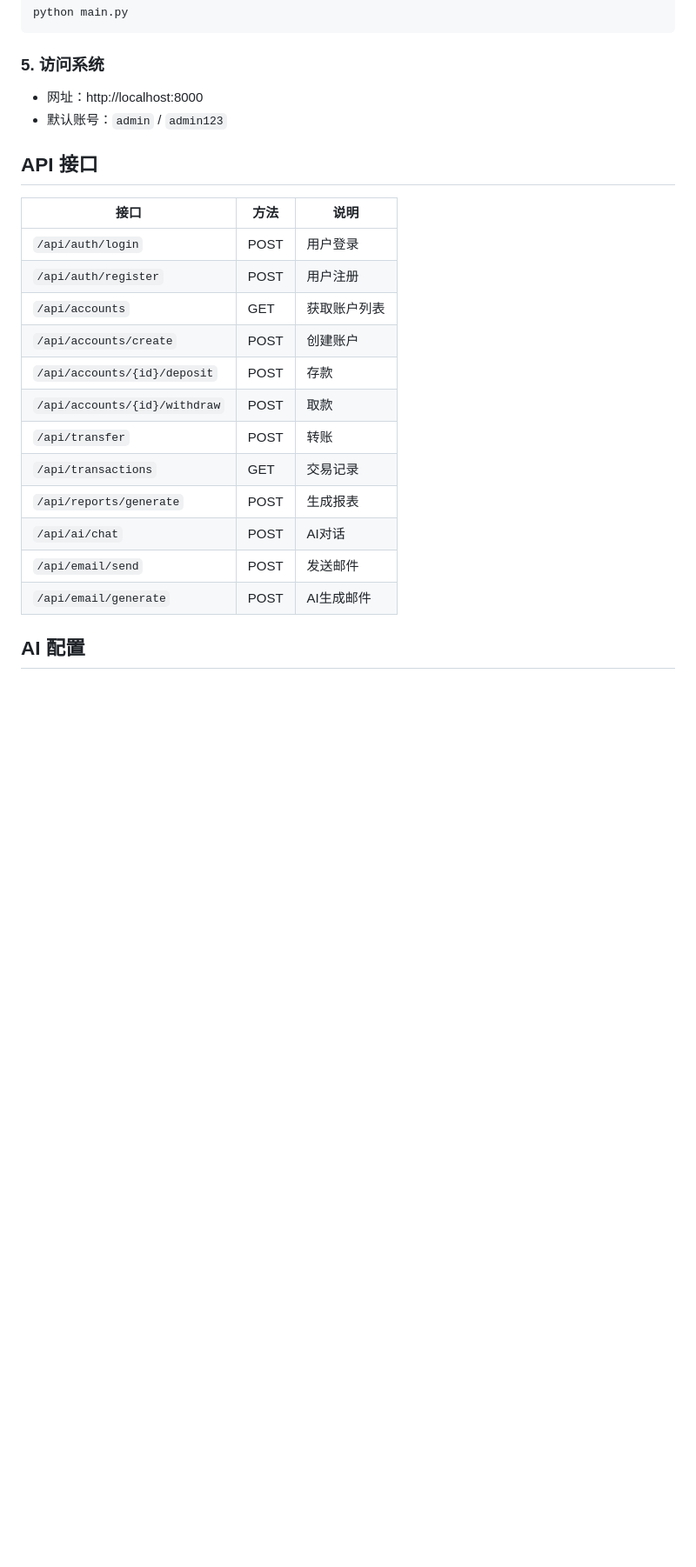
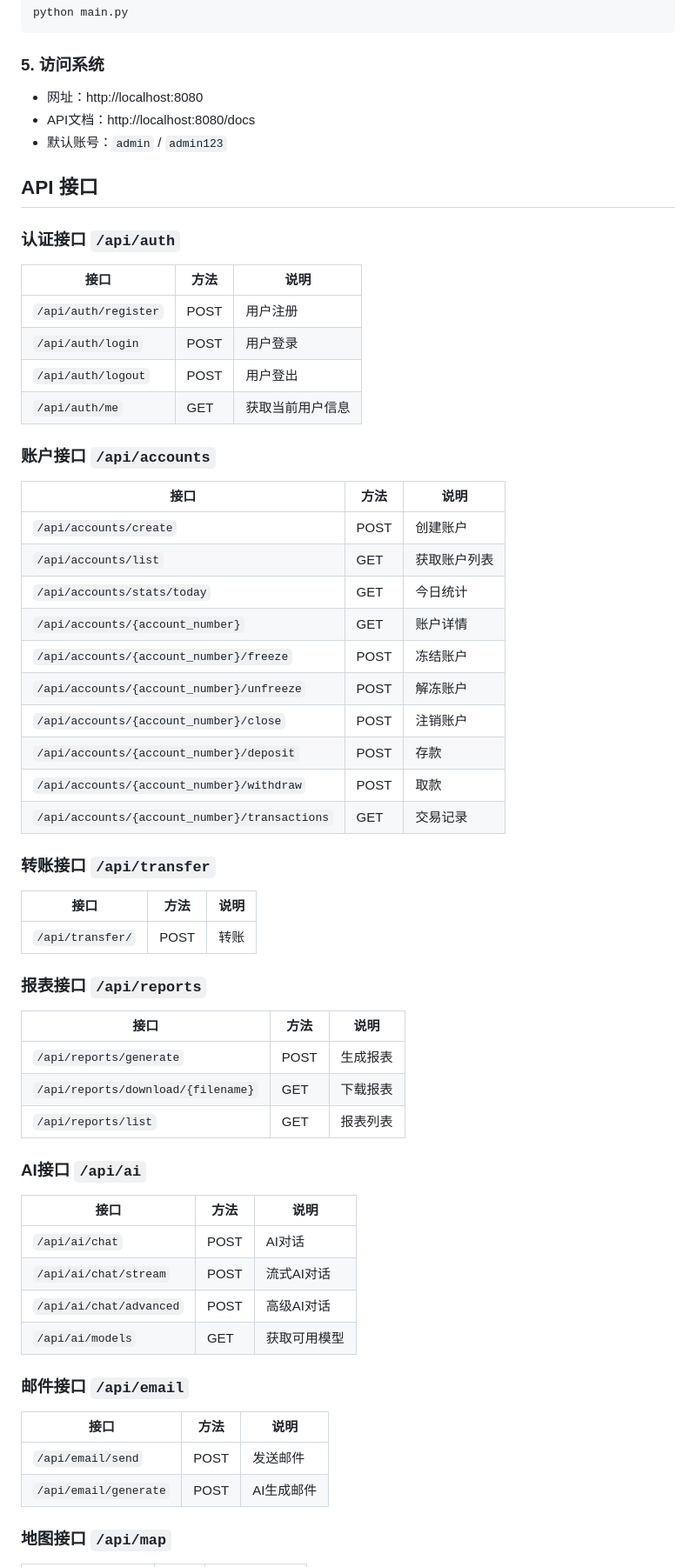
Before and after one commit to Tongh-de/clone_bank, a Markdown page: README.md, the part around one of its changes. Shown at 87% size. Drawn GitHub-style; blank space fills up the shorter version.

```diff
--- a/README.md
+++ b/README.md
@@ -100,25 +115,65 @@ python main.py
 
 ### 5. 访问系统
 
-- 网址：http://localhost:8000
+- 网址：http://localhost:8080
+- API文档：http://localhost:8080/docs
 - 默认账号：`admin` / `admin123`
 
 ## API 接口
 
+### 认证接口 `/api/auth`
+
 | 接口 | 方法 | 说明 |
 |------|------|------|
+| `/api/auth/register` | POST | 用户注册 |
 | `/api/auth/login` | POST | 用户登录 |
-| `/api/auth/register` | POST | 用户注册 |
-| `/api/accounts` | GET | 获取账户列表 |
+| `/api/auth/logout` | POST | 用户登出 |
+| `/api/auth/me` | GET | 获取当前用户信息 |
+
+### 账户接口 `/api/accounts`
+
+| 接口 | 方法 | 说明 |
+|------|------|------|
 | `/api/accounts/create` | POST | 创建账户 |
-| `/api/accounts/{id}/deposit` | POST | 存款 |
-| `/api/accounts/{id}/withdraw` | POST | 取款 |
-| `/api/transfer` | POST | 转账 |
-| `/api/transactions` | GET | 交易记录 |
+| `/api/accounts/list` | GET | 获取账户列表 |
+| `/api/accounts/stats/today` | GET | 今日统计 |
+| `/api/accounts/{account_number}` | GET | 账户详情 |
+| `/api/accounts/{account_number}/freeze` | POST | 冻结账户 |
+| `/api/accounts/{account_number}/unfreeze` | POST | 解冻账户 |
+| `/api/accounts/{account_number}/close` | POST | 注销账户 |
+| `/api/accounts/{account_number}/deposit` | POST | 存款 |
+| `/api/accounts/{account_number}/withdraw` | POST | 取款 |
+| `/api/accounts/{account_number}/transactions` | GET | 交易记录 |
+
+### 转账接口 `/api/transfer`
+
+| 接口 | 方法 | 说明 |
+|------|------|------|
+| `/api/transfer/` | POST | 转账 |
+
+### 报表接口 `/api/reports`
+
+| 接口 | 方法 | 说明 |
+|------|------|------|
 | `/api/reports/generate` | POST | 生成报表 |
+| `/api/reports/download/{filename}` | GET | 下载报表 |
+| `/api/reports/list` | GET | 报表列表 |
+
+### AI接口 `/api/ai`
+
+| 接口 | 方法 | 说明 |
+|------|------|------|
 | `/api/ai/chat` | POST | AI对话 |
+| `/api/ai/chat/stream` | POST | 流式AI对话 |
+| `/api/ai/chat/advanced` | POST | 高级AI对话 |
+| `/api/ai/models` | GET | 获取可用模型 |
+
+### 邮件接口 `/api/email`
+
+| 接口 | 方法 | 说明 |
+|------|------|------|
 | `/api/email/send` | POST | 发送邮件 |
 | `/api/email/generate` | POST | AI生成邮件 |
 
-## AI 配置
+### 地图接口 `/api/map`
 
```
Also changed, not shown: other parts of README.md (+80 -48 lines).
